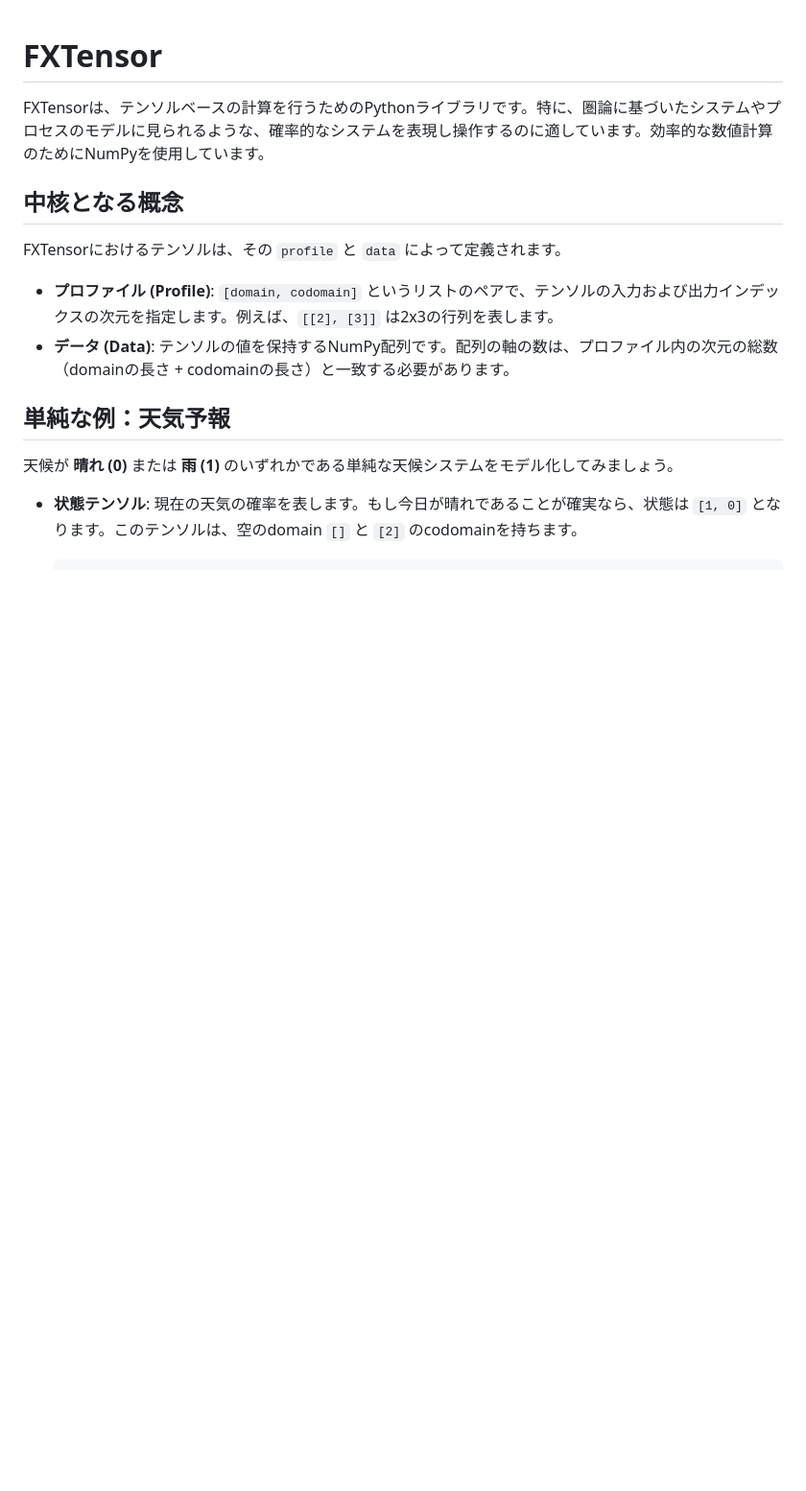
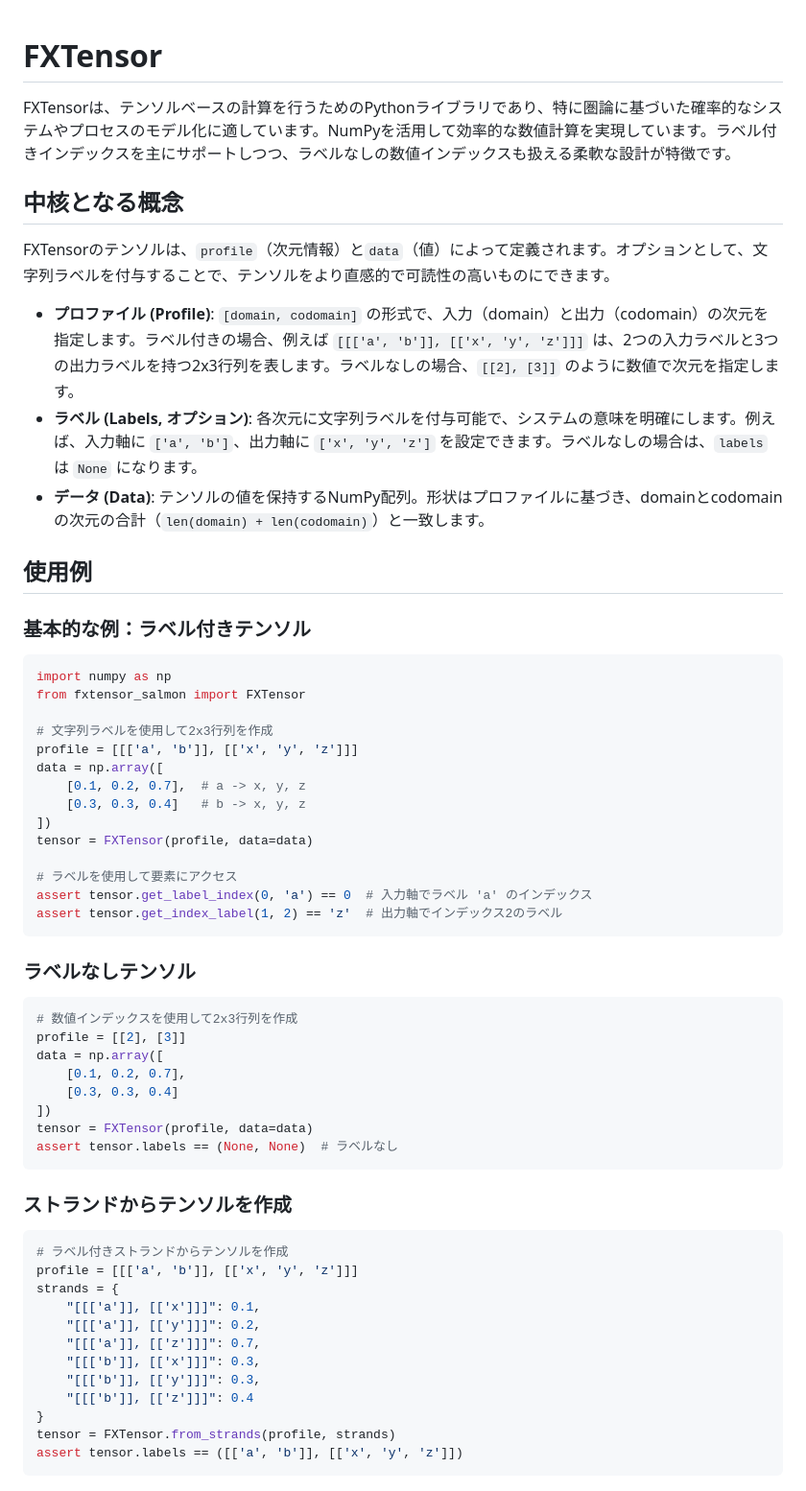
Before and after one commit to salmonsnare/fxtensor-salmon, a Markdown page: README-ja.md, the part around one of its changes. Shown at 96% size. Drawn GitHub-style; blank space fills up the shorter version.

````diff
--- a/README-ja.md
+++ b/README-ja.md
@@ -1,16 +1,63 @@
 # FXTensor
 
-FXTensorは、テンソルベースの計算を行うためのPythonライブラリです。特に、圏論に基づいたシステムやプロセスのモデルに見られるような、確率的なシステムを表現し操作するのに適しています。効率的な数値計算のためにNumPyを使用しています。
+FXTensorは、テンソルベースの計算を行うためのPythonライブラリであり、特に圏論に基づいた確率的なシステムやプロセスのモデル化に適しています。NumPyを活用して効率的な数値計算を実現しています。ラベル付きインデックスを主にサポートしつつ、ラベルなしの数値インデックスも扱える柔軟な設計が特徴です。
 
 ## 中核となる概念
 
-FXTensorにおけるテンソルは、その `profile` と `data` によって定義されます。
+FXTensorのテンソルは、`profile`（次元情報）と`data`（値）によって定義されます。オプションとして、文字列ラベルを付与することで、テンソルをより直感的で可読性の高いものにできます。
 
-- **プロファイル (Profile)**: `[domain, codomain]` というリストのペアで、テンソルの入力および出力インデックスの次元を指定します。例えば、`[[2], [3]]` は2x3の行列を表します。
-- **データ (Data)**: テンソルの値を保持するNumPy配列です。配列の軸の数は、プロファイル内の次元の総数（domainの長さ + codomainの長さ）と一致する必要があります。
+- **プロファイル (Profile)**: `[domain, codomain]` の形式で、入力（domain）と出力（codomain）の次元を指定します。ラベル付きの場合、例えば `[[['a', 'b']], [['x', 'y', 'z']]]` は、2つの入力ラベルと3つの出力ラベルを持つ2x3行列を表します。ラベルなしの場合、`[[2], [3]]` のように数値で次元を指定します。
+- **ラベル (Labels, オプション)**: 各次元に文字列ラベルを付与可能で、システムの意味を明確にします。例えば、入力軸に `['a', 'b']`、出力軸に `['x', 'y', 'z']` を設定できます。ラベルなしの場合は、`labels` は `None` になります。
+- **データ (Data)**: テンソルの値を保持するNumPy配列。形状はプロファイルに基づき、domainとcodomainの次元の合計（`len(domain) + len(codomain)`）と一致します。
 
-## 単純な例：天気予報
+## 使用例
 
-天候が **晴れ (0)** または **雨 (1)** のいずれかである単純な天候システムをモデル化してみましょう。
+### 基本的な例：ラベル付きテンソル
 
-- **状態テンソル**: 現在の天気の確率を表します。もし今日が晴れであることが確実なら、状態は `[1, 0]` となります。このテンソルは、空のdomain `[]` と `[2]` のcodomainを持ちます。
+```python
+import numpy as np
+from fxtensor_salmon import FXTensor
+
+# 文字列ラベルを使用して2x3行列を作成
+profile = [[['a', 'b']], [['x', 'y', 'z']]]
+data = np.array([
+    [0.1, 0.2, 0.7],  # a -> x, y, z
+    [0.3, 0.3, 0.4]   # b -> x, y, z
+])
+tensor = FXTensor(profile, data=data)
+
+# ラベルを使用して要素にアクセス
+assert tensor.get_label_index(0, 'a') == 0  # 入力軸でラベル 'a' のインデックス
+assert tensor.get_index_label(1, 2) == 'z'  # 出力軸でインデックス2のラベル
+```
+
+### ラベルなしテンソル
+
+```python
+# 数値インデックスを使用して2x3行列を作成
+profile = [[2], [3]]
+data = np.array([
+    [0.1, 0.2, 0.7],
+    [0.3, 0.3, 0.4]
+])
+tensor = FXTensor(profile, data=data)
+assert tensor.labels == (None, None)  # ラベルなし
+```
+
+### ストランドからテンソルを作成
+
+```python
+# ラベル付きストランドからテンソルを作成
+profile = [[['a', 'b']], [['x', 'y', 'z']]]
+strands = {
+    "[[['a']], [['x']]]": 0.1,
+    "[[['a']], [['y']]]": 0.2,
+    "[[['a']], [['z']]]": 0.7,
+    "[[['b']], [['x']]]": 0.3,
+    "[[['b']], [['y']]]": 0.3,
+    "[[['b']], [['z']]]": 0.4
+}
+tensor = FXTensor.from_strands(profile, strands)
+assert tensor.labels == ([['a', 'b']], [['x', 'y', 'z']])
+```
+
````
Also changed, not shown: other parts of README-ja.md (+99 -94 lines), README.md (+156 -108 lines).
